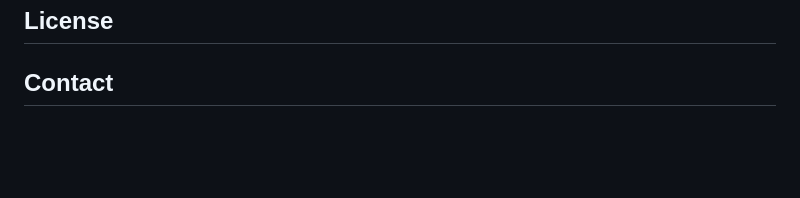
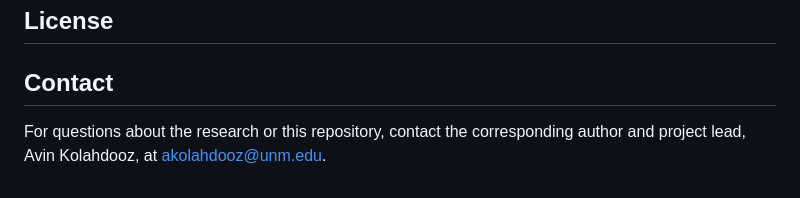
Before and after one commit to Avin-Kolahdooz/curvature-guided-community-detection, a Markdown page: README.md, the part around the change. Drawn GitHub-style; blank space fills up the shorter version.

Commit message:
updated contact information for readme

```diff
--- a/README.md
+++ b/README.md
@@ -202,4 +202,4 @@ The BibTeX keys in the [Data](#data) table refer to these dataset and benchmark
 
 ## Contact
 
-<!-- TODO: Add a maintainer contact, lab page, or issue-reporting link. -->
+For questions about the research or this repository, contact the corresponding author and project lead, Avin Kolahdooz, at [akolahdooz@unm.edu](mailto:akolahdooz@unm.edu).
```
